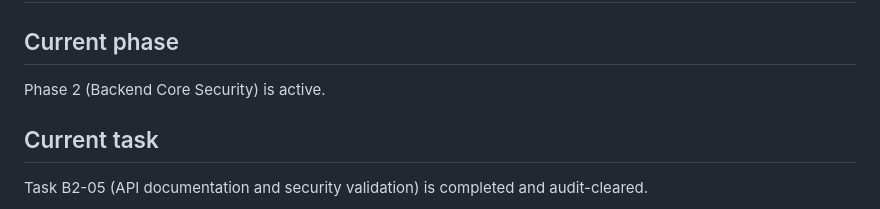
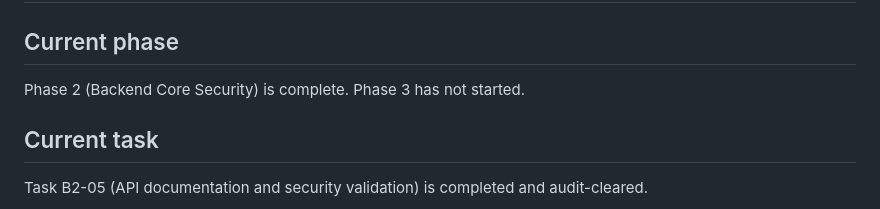
Before and after one commit to muhammedshibiliraihsoft-art/sgtp, a Markdown page: docs/HANDOFF.md, the part around the change. Drawn GitHub-style.

```diff
--- a/docs/HANDOFF.md
+++ b/docs/HANDOFF.md
@@ -2,8 +2,7 @@
 
 ## Current phase
 
-Phase 2 (Backend Core Security) is active.
-
+Phase 2 (Backend Core Security) is complete. Phase 3 has not started.
 ## Current task
 
 Task B2-05 (API documentation and security validation) is completed and audit-cleared.
```
Also changed, not shown: docs/PROJECT_STATE.md (+1 -1 lines).
